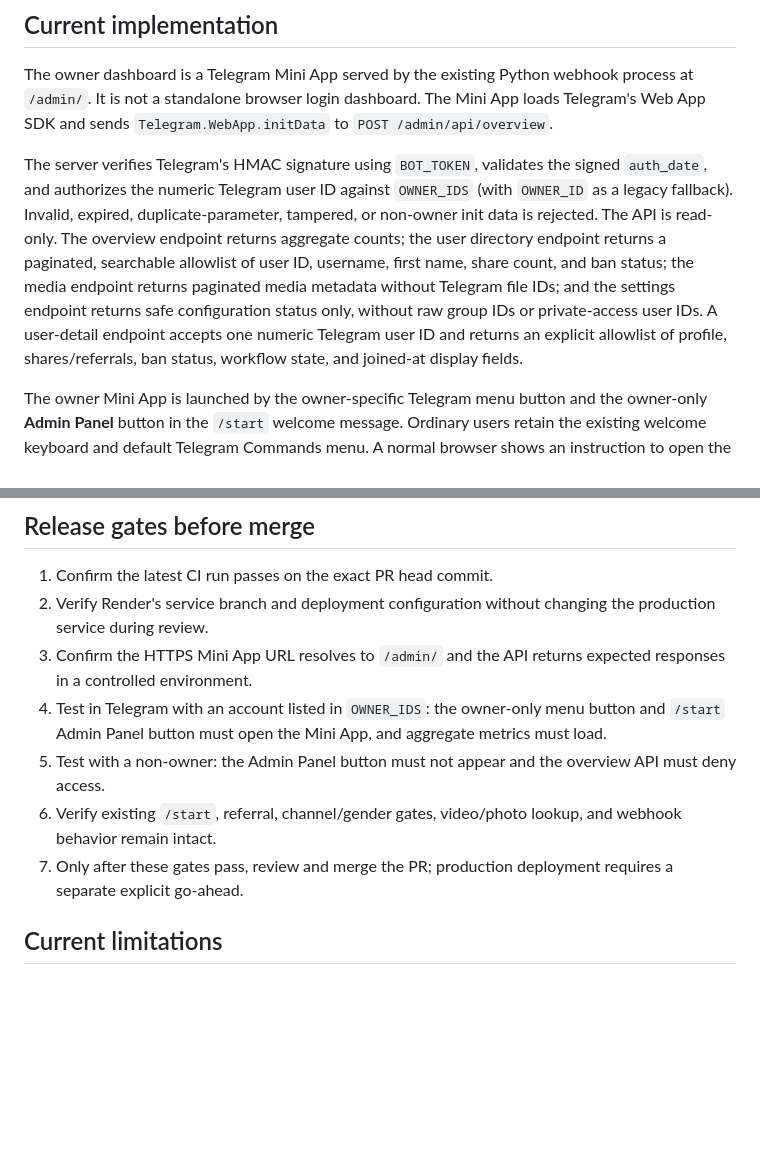
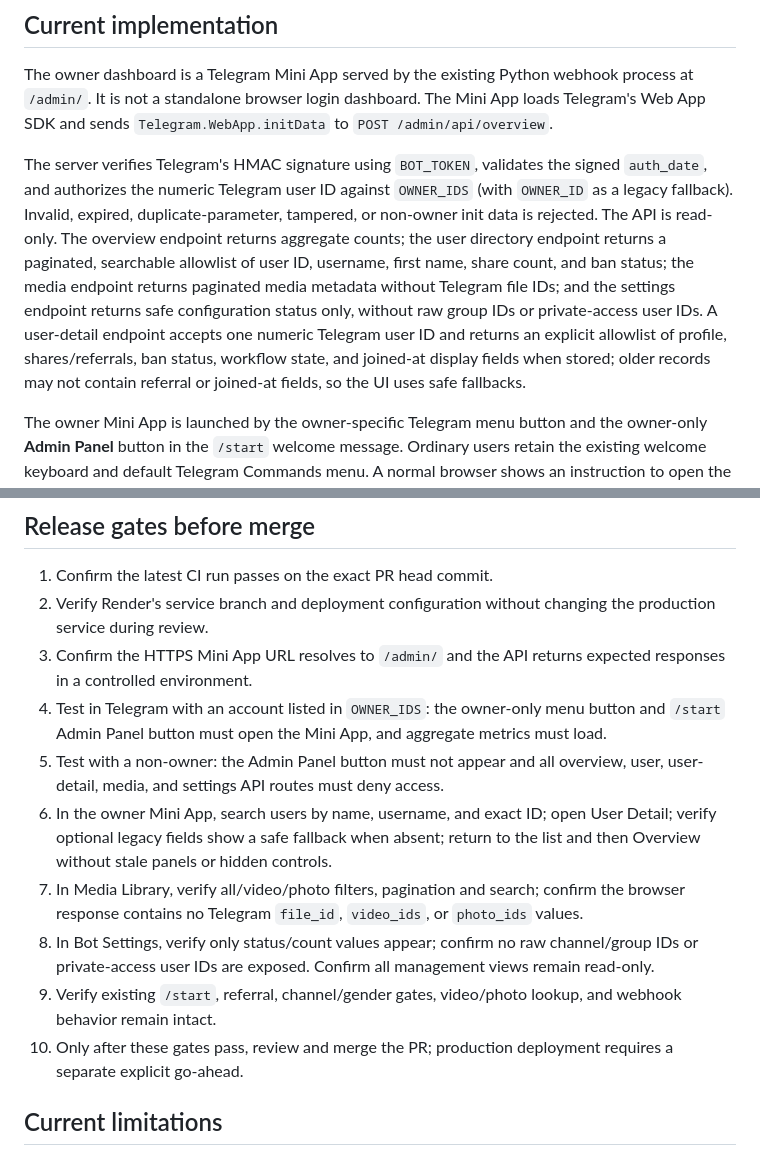
Before and after one commit to helloeveryone100200-cell/blue-bot, a Markdown page: docs/ADMIN_API_SECURITY_PLAN.md, 2 parts joined by grey strips. GitHub-like rendering; blank space fills up the shorter version.

Commit message:
Expand owner/non-owner and read-only Mini App release checklist

```diff
--- a/docs/ADMIN_API_SECURITY_PLAN.md
+++ b/docs/ADMIN_API_SECURITY_PLAN.md
@@ -4,7 +4,7 @@
 
 The owner dashboard is a Telegram Mini App served by the existing Python webhook process at `/admin/`. It is not a standalone browser login dashboard. The Mini App loads Telegram's Web App SDK and sends `Telegram.WebApp.initData` to `POST /admin/api/overview`.
 
-The server verifies Telegram's HMAC signature using `BOT_TOKEN`, validates the signed `auth_date`, and authorizes the numeric Telegram user ID against `OWNER_IDS` (with `OWNER_ID` as a legacy fallback). Invalid, expired, duplicate-parameter, tampered, or non-owner init data is rejected. The API is read-only. The overview endpoint returns aggregate counts; the user directory endpoint returns a paginated, searchable allowlist of user ID, username, first name, share count, and ban status; the media endpoint returns paginated media metadata without Telegram file IDs; and the settings endpoint returns safe configuration status only, without raw group IDs or private-access user IDs. A user-detail endpoint accepts one numeric Telegram user ID and returns an explicit allowlist of profile, shares/referrals, ban status, workflow state, and joined-at display fields.
+The server verifies Telegram's HMAC signature using `BOT_TOKEN`, validates the signed `auth_date`, and authorizes the numeric Telegram user ID against `OWNER_IDS` (with `OWNER_ID` as a legacy fallback). Invalid, expired, duplicate-parameter, tampered, or non-owner init data is rejected. The API is read-only. The overview endpoint returns aggregate counts; the user directory endpoint returns a paginated, searchable allowlist of user ID, username, first name, share count, and ban status; the media endpoint returns paginated media metadata without Telegram file IDs; and the settings endpoint returns safe configuration status only, without raw group IDs or private-access user IDs. A user-detail endpoint accepts one numeric Telegram user ID and returns an explicit allowlist of profile, shares/referrals, ban status, workflow state, and joined-at display fields when stored; older records may not contain referral or joined-at fields, so the UI uses safe fallbacks.
 
 The owner Mini App is launched by the owner-specific Telegram menu button and the owner-only **Admin Panel** button in the `/start` welcome message. Ordinary users retain the existing welcome keyboard and default Telegram Commands menu. A normal browser shows an instruction to open the Mini App in Telegram and cannot retrieve overview data without valid owner-authenticated init data.
 
@@ -45,9 +45,12 @@ These automated tests use fake request handlers and mocked collections. They do
 2. Verify Render's service branch and deployment configuration without changing the production service during review.
 3. Confirm the HTTPS Mini App URL resolves to `/admin/` and the API returns expected responses in a controlled environment.
 4. Test in Telegram with an account listed in `OWNER_IDS`: the owner-only menu button and `/start` Admin Panel button must open the Mini App, and aggregate metrics must load.
-5. Test with a non-owner: the Admin Panel button must not appear and the overview API must deny access.
-6. Verify existing `/start`, referral, channel/gender gates, video/photo lookup, and webhook behavior remain intact.
-7. Only after these gates pass, review and merge the PR; production deployment requires a separate explicit go-ahead.
+5. Test with a non-owner: the Admin Panel button must not appear and all overview, user, user-detail, media, and settings API routes must deny access.
+6. In the owner Mini App, search users by name, username, and exact ID; open User Detail; verify optional legacy fields show a safe fallback when absent; return to the list and then Overview without stale panels or hidden controls.
+7. In Media Library, verify all/video/photo filters, pagination and search; confirm the browser response contains no Telegram `file_id`, `video_ids`, or `photo_ids` values.
+8. In Bot Settings, verify only status/count values appear; confirm no raw channel/group IDs or private-access user IDs are exposed. Confirm all management views remain read-only.
+9. Verify existing `/start`, referral, channel/gender gates, video/photo lookup, and webhook behavior remain intact.
+10. Only after these gates pass, review and merge the PR; production deployment requires a separate explicit go-ahead.
 
 ## Current limitations
 
```
